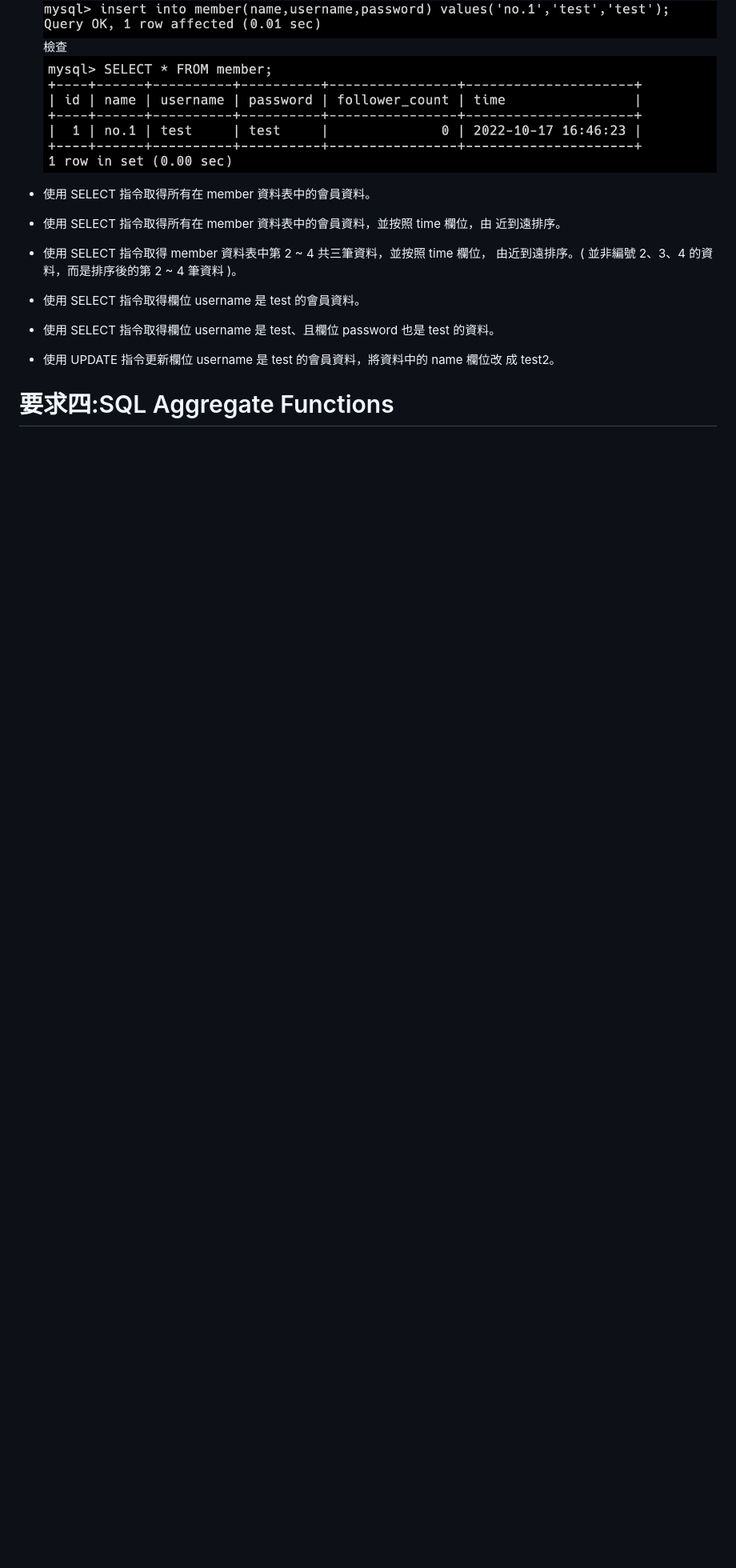
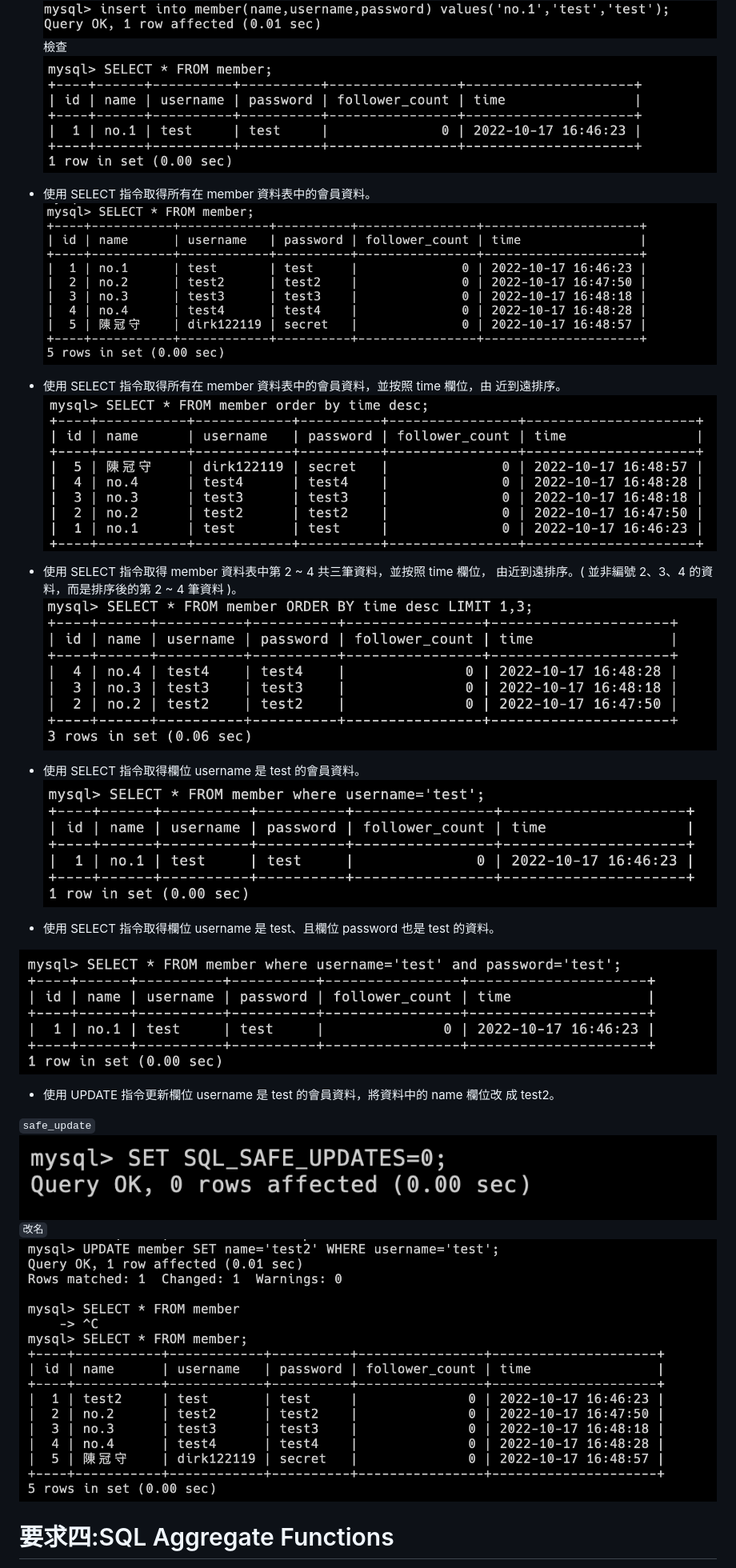
Before and after one commit to dirk122119/WeHelp, a Markdown page: week-5/README.md, the part around the change printed below. Shown: that part at 80% size. GitHub-like rendering; pictures changed too: week-5/img/checkUsernameAndPassword.png (added), week-5/img/renametest.png (added), week-5/img/safe_update.png (added); blank space fills up the shorter version.

Commit message:
要求一～四

```diff
--- a/week-5/README.md
+++ b/week-5/README.md
@@ -5,19 +5,30 @@
 ![](/week-5/img/checkInsertMember.png)
 
 * 使用 SELECT 指令取得所有在 member 資料表中的會員資料。
+![](/week-5/img/checkAllMember.png)
 
 * 使用 SELECT 指令取得所有在 member 資料表中的會員資料，並按照 time 欄位，由
 近到遠排序。
+![](/week-5/img/sortAllMember.png)
 
 * 使用 SELECT 指令取得 member 資料表中第 2 ~ 4 共三筆資料，並按照 time 欄位，
 由近到遠排序。( 並非編號 2、3、4 的資料，而是排序後的第 2 ~ 4 筆資料 )。
+![](/week-5/img/get2-4Member.png)
 
 * 使用 SELECT 指令取得欄位 username 是 test 的會員資料。
+![](/week-5/img/getUsernameTest.png)
 
 * 使用 SELECT 指令取得欄位 username 是 test、且欄位 password 也是 test 的資料。
+
+![](/week-5/img/checkUsernameAndPassword.png)
 
 * 使用 UPDATE 指令更新欄位 username 是 test 的會員資料，將資料中的 name 欄位改
 成 test2。
 
+`safe_update`
+![](/week-5/img/safe_update.png)
+`改名`
+![](/week-5/img/renametest.png)
+
 # 要求四:SQL Aggregate Functions
 * 取得 member 資料表中，總共有幾筆資料 ( 幾位會員 )。
```
Also changed, not shown: other parts of week-5/README.md (+3 -2 lines), week-5/img/checkMemberSumandAvg.png (added), 1 other file.
